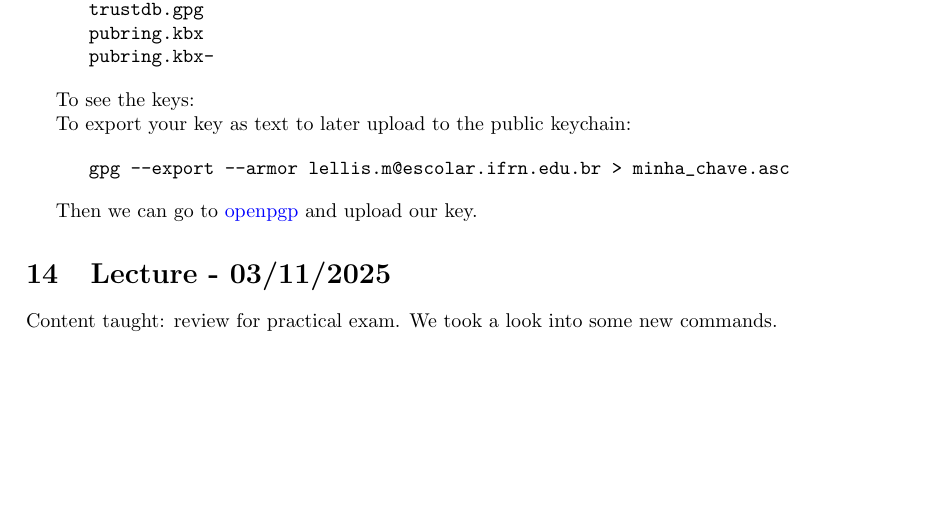
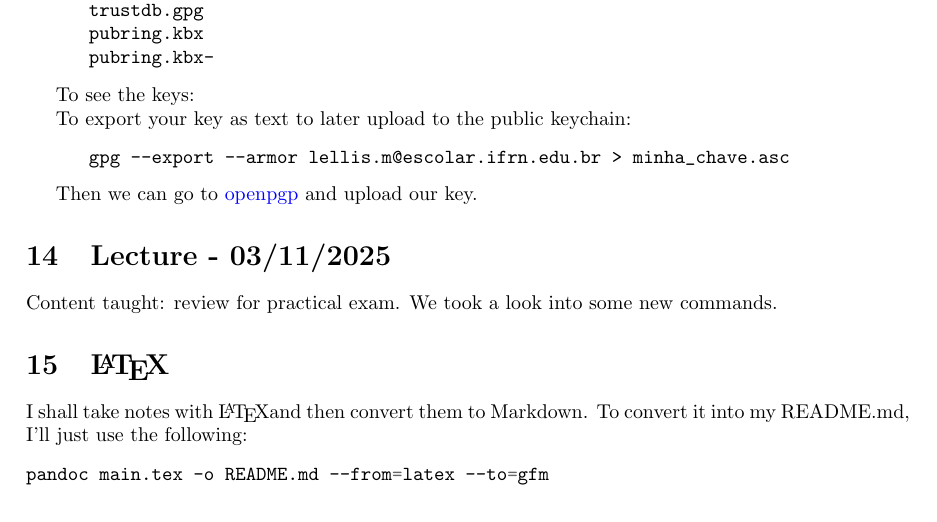
Before and after one commit to delellisc/data-preservation-security, a LaTeX document (main.tex): part of page 7 of 7 before the commit and part of page 7 of 8 after it, cut so that both start at the same text, the shorter picture padded with empty space. Compiled offline with pdfLaTeX.

```diff
--- a/notes.tex
+++ b/main.tex
@@ -425,6 +425,17 @@
 % sha512sum *
 % sha256sum * | grep <hash> | cut -d" -f3
 
+% -----------------------------------------------------------
+% -----|-----|-----|-----|-----|-----|-----|-----|-----|-----
+% -----------------------------------------------------------
+
+\section{\LaTeX}
+I shall take notes with \LaTeX and then convert them to Markdown. To convert it into my README.md, I’ll just use the following:
+
+\begin{minted}{bash}
+pandoc main.tex -o README.md --from=latex --to=gfm
+\end{minted}
+
 \bibliographystyle{alpha}
 \bibliography{sample}
 
```
Also changed, not shown: README.md, notes.pdf (deleted).
